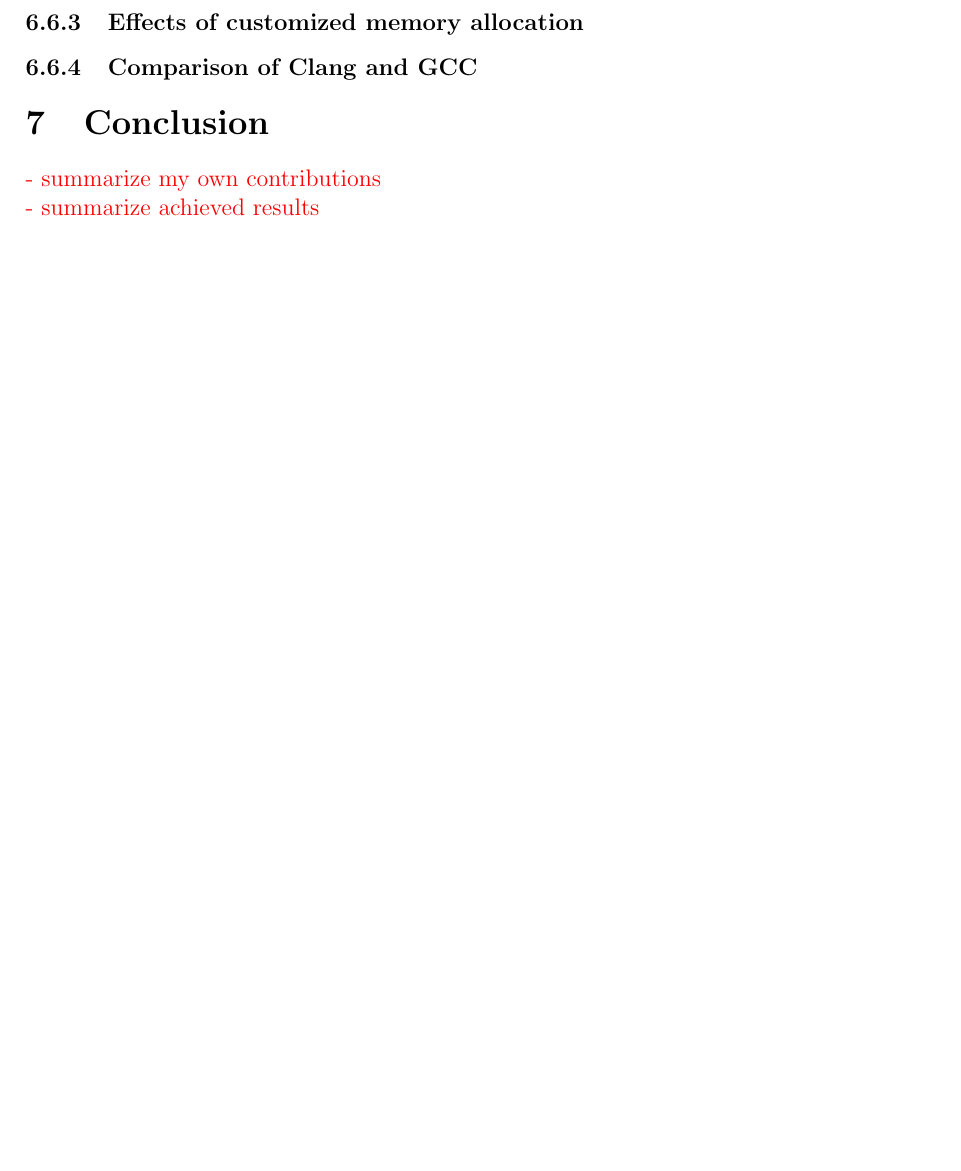
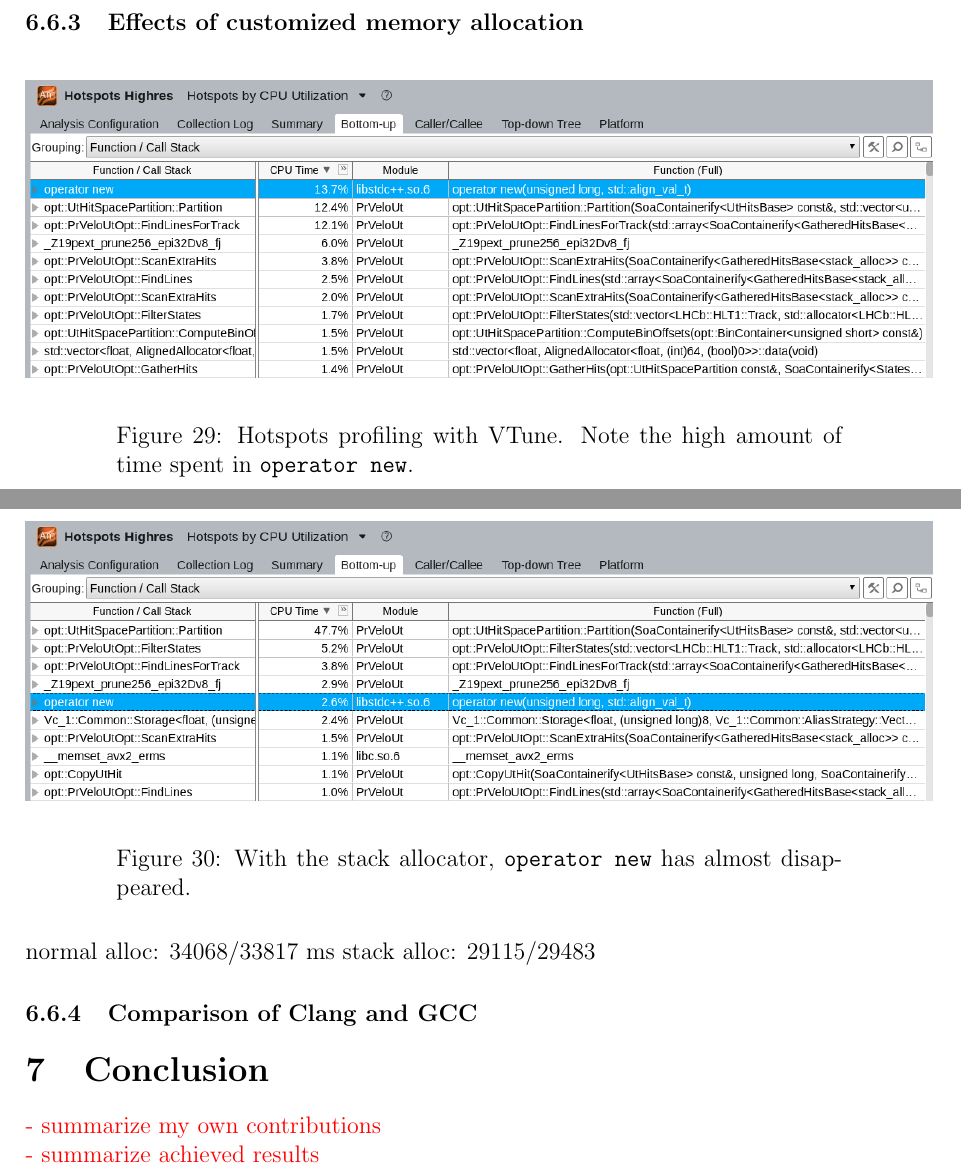
Before and after one commit to petiaccja/UU_CERN_Thesis, a LaTeX thesis (Report/uu_cern_thesis_report.tex): part of page 41 of 43 before the commit and two parts of pages 41 and 42 of 44 after it, the two joined at a grey line, cut so that both start at the same text, the shorter picture padded with empty space. Compiled offline with pdfLaTeX.

Commit message:
figures for memory alloc

```diff
--- a/Report/uu_cern_thesis_report.tex
+++ b/Report/uu_cern_thesis_report.tex
@@ -895,6 +895,27 @@ In place of branch prediction, VTune shows the algorithm is core bound. VTune in
 \subsubsection{Effects of customized memory allocation}
 
 
+\begin{figure}[H]
+	\begin{center}
+		\includegraphics[width=\textwidth]{velout_without_alloc}
+	\end{center}
+	\caption{Hotspots profiling with VTune. Note the high amount of time spent in \code{operator new}.}
+	\label{fig_velout_without_alloc}
+\end{figure}
+
+
+\begin{figure}[H]
+	\begin{center}
+		\includegraphics[width=\textwidth]{velout_with_alloc}
+	\end{center}
+	\caption{With the stack allocator, \code{operator new} has almost disappeared.}
+	\label{fig_velout_with_alloc}
+\end{figure}
+
+normal alloc: 34068/33817 ms
+stack alloc: 29115/29483
+
+
 
 \subsubsection{Comparison of Clang and GCC}
 
```
